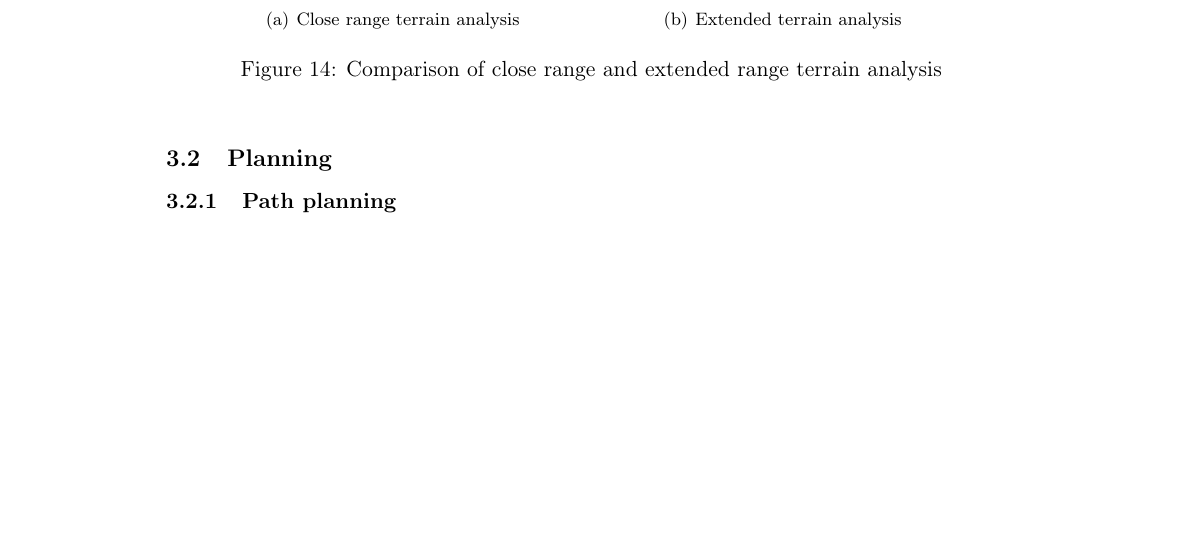
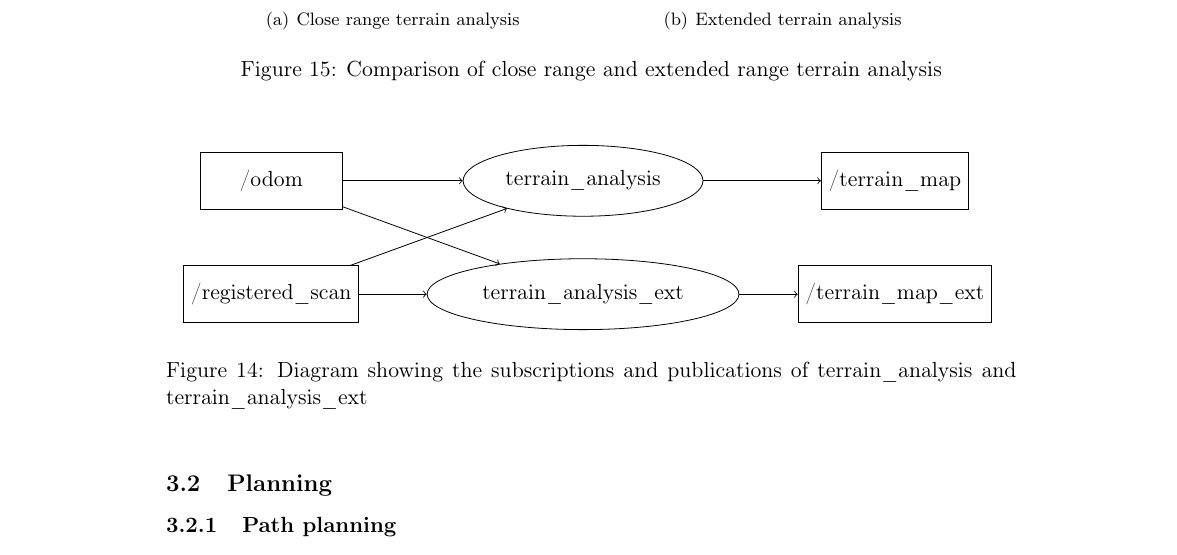
Before and after one commit to VincidaB/final-year-project-report, a LaTeX document (main.tex): part of page 17 of 22, cut so that both start at the same text, the shorter picture padded with empty space. Compiled offline with pdfLaTeX.

Commit message:
Added diagram for terrain subscription

```diff
--- a/main.tex
+++ b/main.tex
@@ -560,6 +560,31 @@ for Continuous Digital Twin Creation\vspace{10pt}\\
 
         To determine the navigable and non navigable areas, the aligned point cloud gathered by the LIDAR and the odometry is analyzed. The first analysis is one at a closer range, while the other has a longer range and a longer decay time.
 
+        % The following figure shows that both terrain_analysis and terrain_analysis_ext
+        % subscribe to /odom, /registered_scan and publish /terrain_map and /terrain_map_ext respectively.
+        %! add reference to this figure
+        \begin{figure}[H]
+                \centering
+                \begin{tikzpicture}[node distance=2cm, auto]
+                        % Nodes
+                        \node (odom) [draw, rectangle, minimum width=2.5cm, minimum height=1cm] {/odom};
+                        \node (scan) [draw, rectangle, minimum width=2.5cm, minimum height=1cm, below of=odom] {/registered\_scan};
+                        \node (ta) [draw, ellipse, minimum width=2.5cm, minimum height=1.25cm, right of=odom, node distance=5.5cm] {terrain\_analysis};
+                        \node (ta_ext) [draw, ellipse, minimum width=5.5cm, minimum height=1.25cm, below of=ta] {terrain\_analysis\_ext};
+                        \node (terrain_map) [draw, rectangle, minimum width=2.5cm, minimum height=1cm, right of=ta, node distance=5.5cm] {/terrain\_map};
+                        \node (terrain_map_ext) [draw, rectangle, minimum width=2.5cm, minimum height=1cm, below of=terrain_map] {/terrain\_map\_ext};
+
+                        % Arrows
+                        \draw[->] (odom) -- (ta);
+                        \draw[->] (scan) -- (ta);
+                        \draw[->] (odom) -- (ta_ext);
+                        \draw[->] (scan) -- (ta_ext);
+                        \draw[->] (ta) -- (terrain_map);
+                        \draw[->] (ta_ext) -- (terrain_map_ext);
+                \end{tikzpicture}
+                \caption{Diagram showing the subscriptions and publications of terrain\_analysis and terrain\_analysis\_ext}
+                \label{fig:terrain_analysis}
+        \end{figure}
 
         % TODO explain the algo used
 
```
